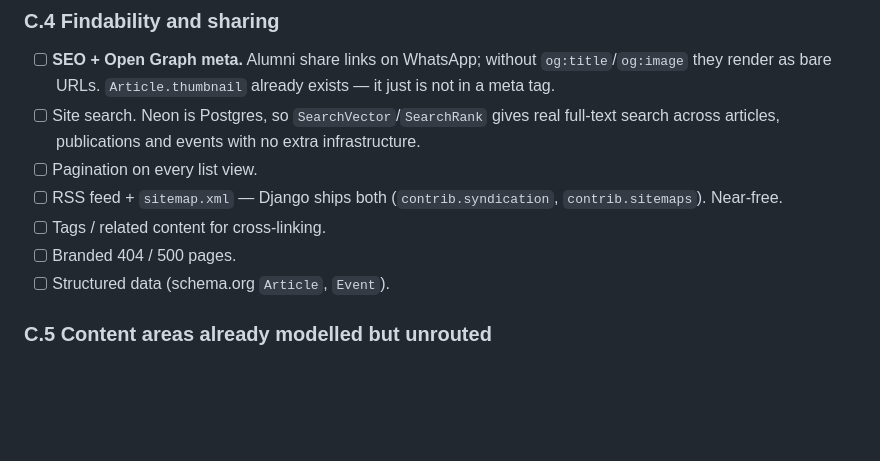
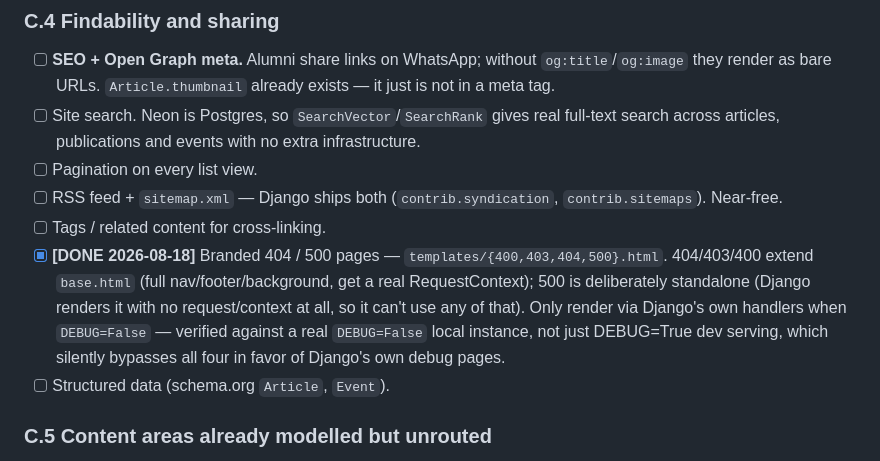
Before and after one commit to rueben17/uon_alumni_II, a Markdown page: docs/todo.md, the part around one of its changes. Drawn GitHub-style; blank space fills up the shorter version.

```diff
--- a/docs/todo.md
+++ b/docs/todo.md
@@ -748,7 +748,13 @@ actually *see* — but it must not consume the time self-service needs.
 - [ ] RSS feed + `sitemap.xml` — Django ships both (`contrib.syndication`,
       `contrib.sitemaps`). Near-free.
 - [ ] Tags / related content for cross-linking.
-- [ ] Branded 404 / 500 pages.
+- [x] **[DONE 2026-08-18]** Branded 404 / 500 pages — `templates/{400,403,404,500}.html`.
+      404/403/400 extend `base.html` (full nav/footer/background, get a real
+      RequestContext); 500 is deliberately standalone (Django renders it with
+      no request/context at all, so it can't use any of that). Only render via
+      Django's own handlers when `DEBUG=False` — verified against a real
+      `DEBUG=False` local instance, not just DEBUG=True dev serving, which
+      silently bypasses all four in favor of Django's own debug pages.
 - [ ] Structured data (schema.org `Article`, `Event`).
 
 ### C.5 Content areas already modelled but unrouted
```
Also changed, not shown: other parts of docs/todo.md (+68 -7 lines).
